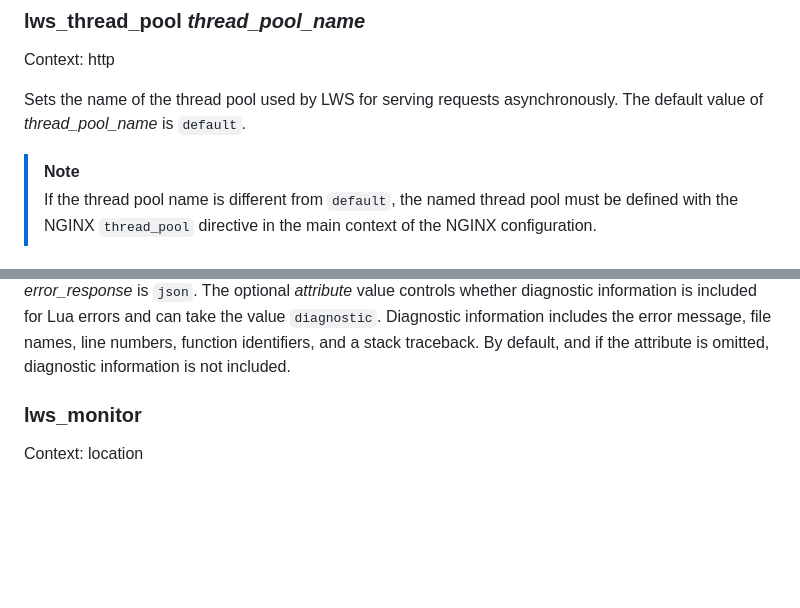
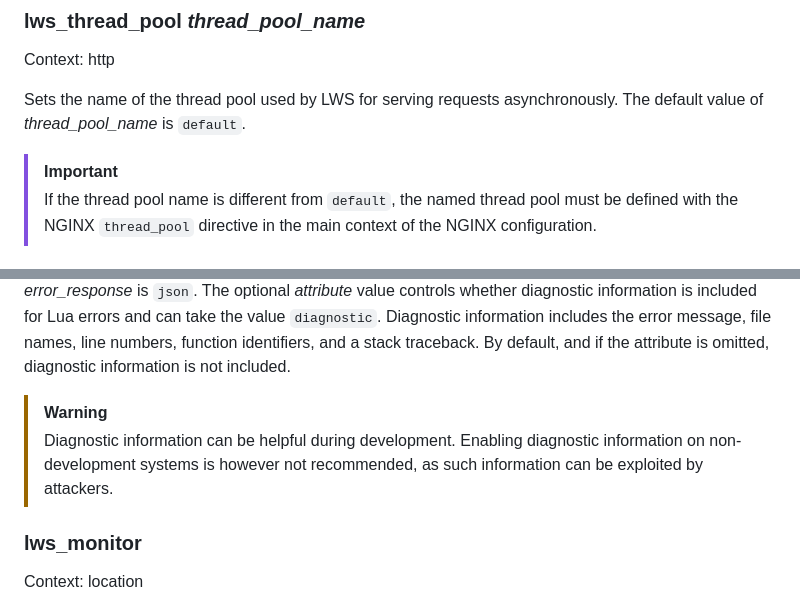
Before and after one commit to anaef/nginx-lws, a Markdown page: doc/Directives.md, 2 parts joined by grey strips. Drawn GitHub-style; blank space fills up the shorter version.

```diff
--- a/doc/Directives.md
+++ b/doc/Directives.md
@@ -15,7 +15,7 @@ Context: http
 Sets the name of the thread pool used by LWS for serving requests asynchronously. The default
 value of *thread_pool_name* is `default`.
 
-> [!NOTE]
+> [!IMPORTANT]
 > If the thread pool name is different from `default`, the named thread pool must be defined with
 > the NGINX `thread_pool` directive in the main context of the NGINX configuration.
 
@@ -200,6 +200,11 @@ the value `diagnostic`. Diagnostic information includes the error message, file
 numbers, function identifiers, and a stack traceback. By default, and if the attribute is omitted,
 diagnostic information is not included.
 
+> [!WARNING]
+> Diagnostic information can be helpful during development. Enabling diagnostic information on
+> non-development systems is however not recommended, as such information can be exploited by
+> attackers.
+
 
 ### lws_monitor
 
```
Also changed, not shown: doc/Monitor.md (+4 -4 lines).
